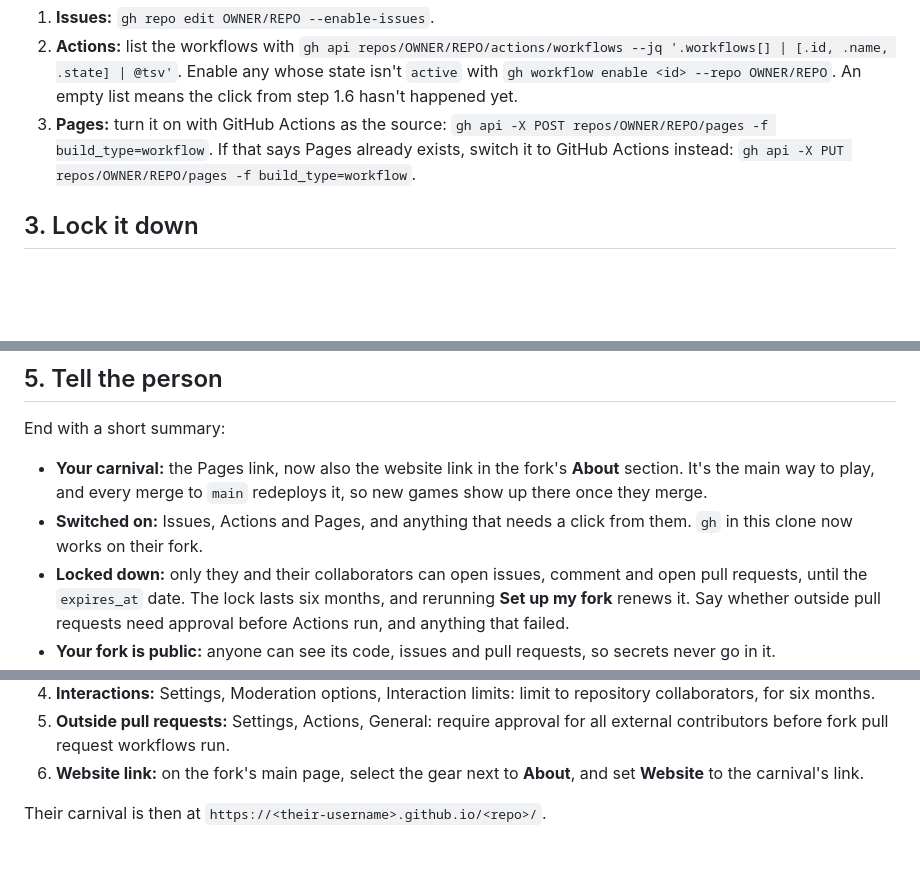
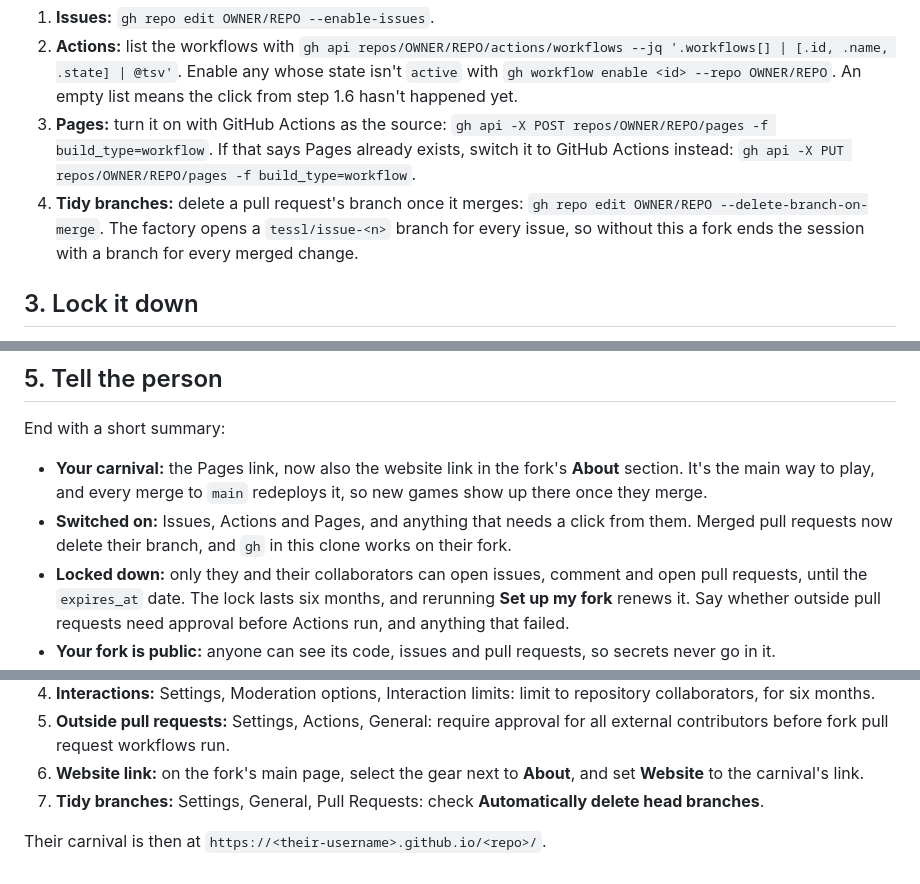
Before and after one commit to Ootleberg/tessl-carnival, a Markdown page: skills/set-up-your-fork/SKILL.md, 3 parts joined by grey strips. Drawn GitHub-style; blank space fills up the shorter version.

```diff
--- a/skills/set-up-your-fork/SKILL.md
+++ b/skills/set-up-your-fork/SKILL.md
@@ -68,6 +68,10 @@ Run each step, and keep going if one fails: note it for the summary.
    `gh api -X POST repos/OWNER/REPO/pages -f build_type=workflow`.
    If that says Pages already exists, switch it to GitHub Actions instead:
    `gh api -X PUT repos/OWNER/REPO/pages -f build_type=workflow`.
+4. **Tidy branches:** delete a pull request's branch once it merges:
+   `gh repo edit OWNER/REPO --delete-branch-on-merge`. The factory opens a
+   `tessl/issue-<n>` branch for every issue, so without this a fork ends the
+   session with a branch for every merged change.
 
 ## 3. Lock it down
 
@@ -125,7 +129,8 @@ End with a short summary:
   **About** section. It's the main way to play, and every merge to `main`
   redeploys it, so new games show up there once they merge.
 - **Switched on:** Issues, Actions and Pages, and anything that needs a click
-  from them. `gh` in this clone now works on their fork.
+  from them. Merged pull requests now delete their branch, and `gh` in this
+  clone works on their fork.
 - **Locked down:** only they and their collaborators can open issues, comment
   and open pull requests, until the `expires_at` date. The lock lasts six
   months, and rerunning **Set up my fork** renews it. Say whether outside pull
@@ -147,5 +152,7 @@ If you can't use `gh`, give the person these steps for their fork on GitHub:
    all external contributors before fork pull request workflows run.
 6. **Website link:** on the fork's main page, select the gear next to
    **About**, and set **Website** to the carnival's link.
+7. **Tidy branches:** Settings, General, Pull Requests: check **Automatically
+   delete head branches**.
 
 Their carnival is then at `https://<their-username>.github.io/<repo>/`.
```
Also changed, not shown: README.md (+5 -2 lines).
